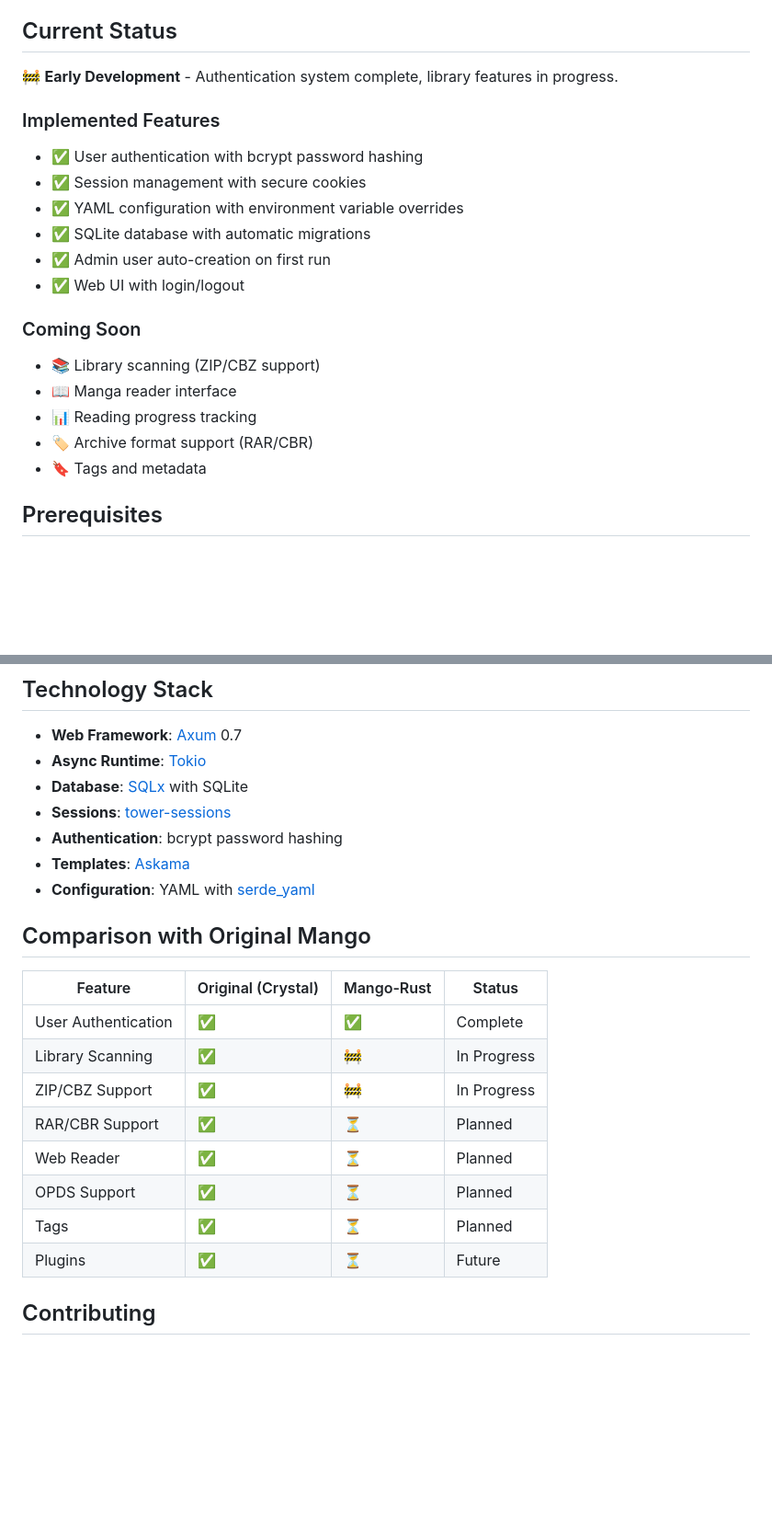
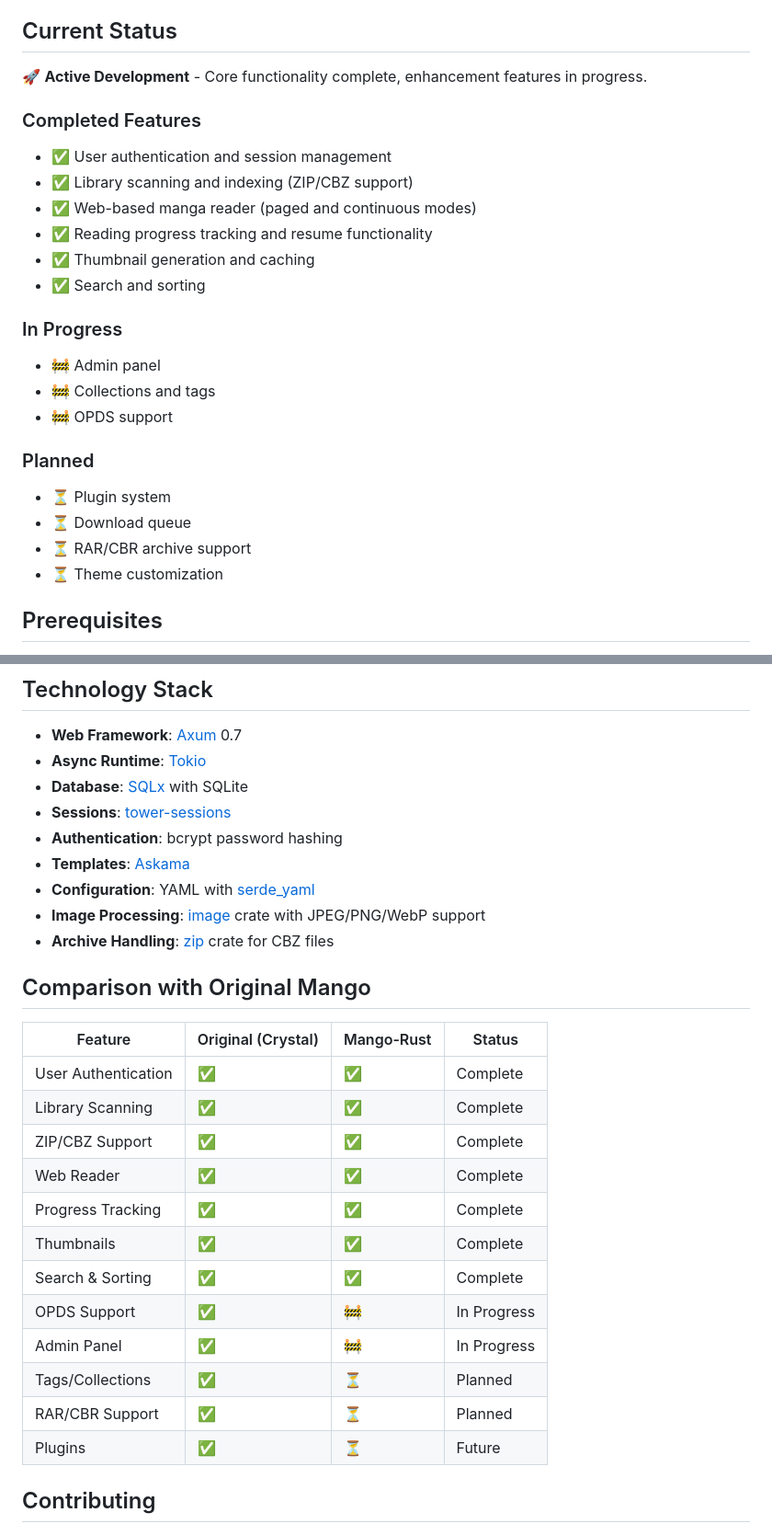
Before and after one commit to PhilipHsu609/Mango-Rust, a Markdown page: README.md, 2 parts joined by grey strips. Shown at 92% size. Drawn GitHub-style; blank space fills up the shorter version.

Commit message:
docs: update README to reflect current implementation progress
Update project status to show completed core functionality including
library scanning, manga reader, progress tracking, thumbnails, and
search features. Simplify feature lists to high-level categories.

Updated sections:
- Current Status: Core functionality complete, enhancements in progress
- Technology Stack: Added image processing and archive handling
- Comparison Table: Updated with completed features

🤖 Generated with [Claude Code](https://claude.com/claude-code)

Co-Authored-By: Claude <noreply@anthropic.com>

```diff
--- a/README.md
+++ b/README.md
@@ -10,24 +10,29 @@ Mango-Rust is a modern reimplementation of the excellent Mango manga server, ori
 
 ## Current Status
 
-🚧 **Early Development** - Authentication system complete, library features in progress.
+🚀 **Active Development** - Core functionality complete, enhancement features in progress.
 
-### Implemented Features
+### Completed Features
 
-- ✅ User authentication with bcrypt password hashing
-- ✅ Session management with secure cookies
-- ✅ YAML configuration with environment variable overrides
-- ✅ SQLite database with automatic migrations
-- ✅ Admin user auto-creation on first run
-- ✅ Web UI with login/logout
+- ✅ User authentication and session management
+- ✅ Library scanning and indexing (ZIP/CBZ support)
+- ✅ Web-based manga reader (paged and continuous modes)
+- ✅ Reading progress tracking and resume functionality
+- ✅ Thumbnail generation and caching
+- ✅ Search and sorting
 
-### Coming Soon
+### In Progress
 
-- 📚 Library scanning (ZIP/CBZ support)
-- 📖 Manga reader interface
-- 📊 Reading progress tracking
-- 🏷️ Archive format support (RAR/CBR)
-- 🔖 Tags and metadata
+- 🚧 Admin panel
+- 🚧 Collections and tags
+- 🚧 OPDS support
+
+### Planned
+
+- ⏳ Plugin system
+- ⏳ Download queue
+- ⏳ RAR/CBR archive support
+- ⏳ Theme customization
 
 ## Prerequisites
 
@@ -137,18 +142,24 @@ mango-rust/
 - **Authentication**: bcrypt password hashing
 - **Templates**: [Askama](https://github.com/djc/askama)
 - **Configuration**: YAML with [serde_yaml](https://github.com/dtolnay/serde-yaml)
+- **Image Processing**: [image](https://github.com/image-rs/image) crate with JPEG/PNG/WebP support
+- **Archive Handling**: [zip](https://github.com/zip-rs/zip) crate for CBZ files
 
 ## Comparison with Original Mango
 
 | Feature | Original (Crystal) | Mango-Rust | Status |
 |---------|-------------------|------------|---------|
 | User Authentication | ✅ | ✅ | Complete |
-| Library Scanning | ✅ | 🚧 | In Progress |
-| ZIP/CBZ Support | ✅ | 🚧 | In Progress |
+| Library Scanning | ✅ | ✅ | Complete |
+| ZIP/CBZ Support | ✅ | ✅ | Complete |
+| Web Reader | ✅ | ✅ | Complete |
+| Progress Tracking | ✅ | ✅ | Complete |
+| Thumbnails | ✅ | ✅ | Complete |
+| Search & Sorting | ✅ | ✅ | Complete |
+| OPDS Support | ✅ | 🚧 | In Progress |
+| Admin Panel | ✅ | 🚧 | In Progress |
+| Tags/Collections | ✅ | ⏳ | Planned |
 | RAR/CBR Support | ✅ | ⏳ | Planned |
-| Web Reader | ✅ | ⏳ | Planned |
-| OPDS Support | ✅ | ⏳ | Planned |
-| Tags | ✅ | ⏳ | Planned |
 | Plugins | ✅ | ⏳ | Future |
 
 ## Contributing
```
